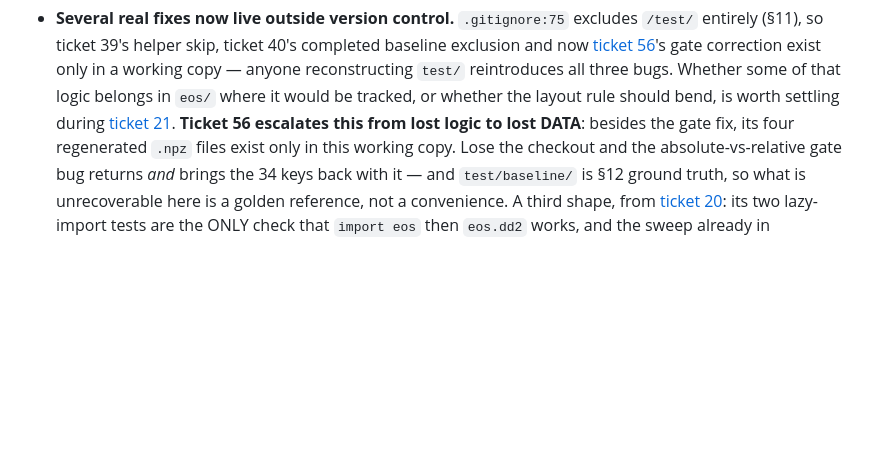
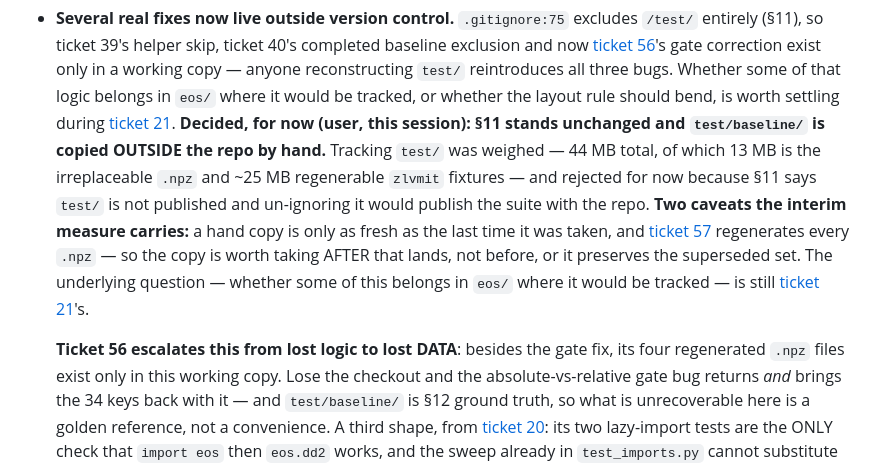
Before and after one commit to guerrinimirco/eos, a Markdown page: .scratch/next-phases/map.md, the part around the change. Drawn GitHub-style; blank space fills up the shorter version.

Commit message:
docs(scratch): section 11 stands, test/baseline is copied out by hand for now
The user weighed tracking test/ (44 MB, 13 MB of it irreplaceable .npz) and
kept section 11 as written -- un-ignoring would publish the suite with the
repo. External copy is the interim measure.

Recorded with its two caveats: a hand copy is only as fresh as the last one,
and ticket 57 regenerates every .npz, so the copy is worth taking after that
lands rather than before. Ticket 21 still owns the underlying question.

Co-Authored-By: Claude Opus 5 <noreply@anthropic.com>

```diff
--- a/.scratch/next-phases/map.md
+++ b/.scratch/next-phases/map.md
@@ -841,7 +841,19 @@ In scope, not yet sharp enough to ticket:
   reintroduces all three bugs. Whether some of that logic
   belongs in `eos/` where it would be tracked, or whether the layout rule should
   bend, is worth settling during [ticket 21](issues/21-phase5-structure.md).
-  **Ticket 56 escalates this from lost logic to lost DATA**: besides the gate
+  **Decided, for now (user, this session): §11 stands unchanged and
+  `test/baseline/` is copied OUTSIDE the repo by hand.** Tracking `test/` was
+  weighed — 44 MB total, of which 13 MB is the irreplaceable `.npz` and ~25 MB
+  regenerable `zlvmit` fixtures — and rejected for now because §11 says `test/`
+  is not published and un-ignoring it would publish the suite with the repo.
+  **Two caveats the interim measure carries:** a hand copy is only as fresh as
+  the last time it was taken, and [ticket 57](issues/57-canonical-stack.md)
+  regenerates every `.npz` — so the copy is worth taking AFTER that lands, not
+  before, or it preserves the superseded set. The underlying question — whether
+  some of this belongs in `eos/` where it would be tracked — is still
+  [ticket 21](issues/21-phase5-structure.md)'s.
+
+    **Ticket 56 escalates this from lost logic to lost DATA**: besides the gate
   fix, its four regenerated `.npz` files exist only in this working copy. Lose
   the checkout and the absolute-vs-relative gate bug returns *and* brings the 34
   keys back with it — and `test/baseline/` is §12 ground truth, so what is
```
